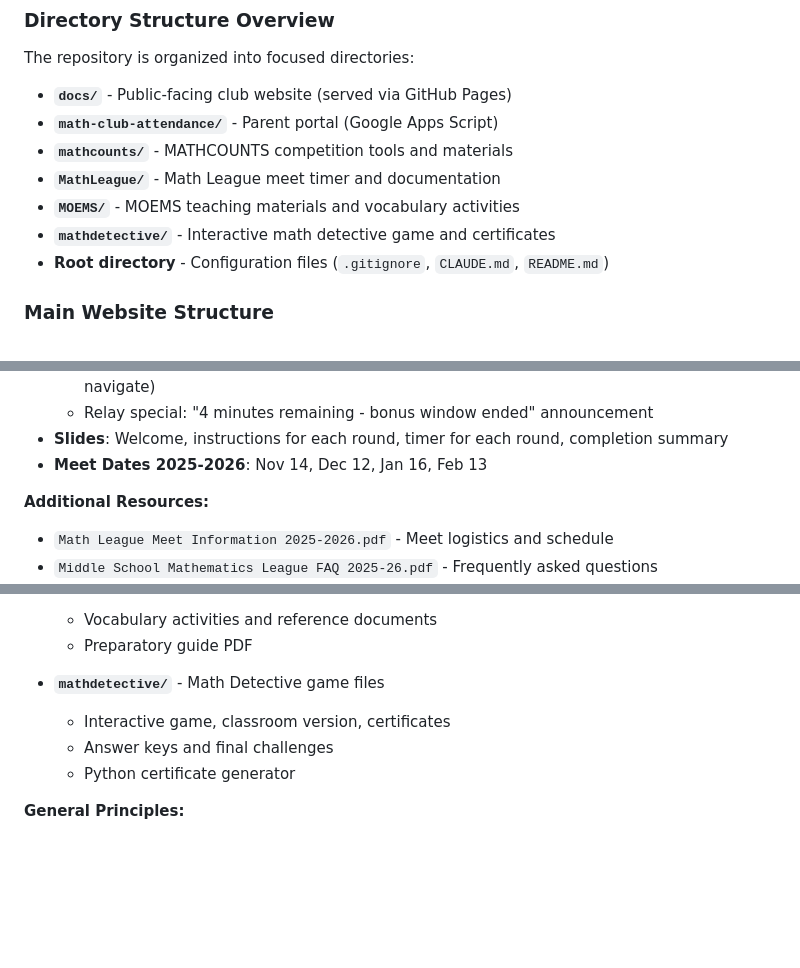
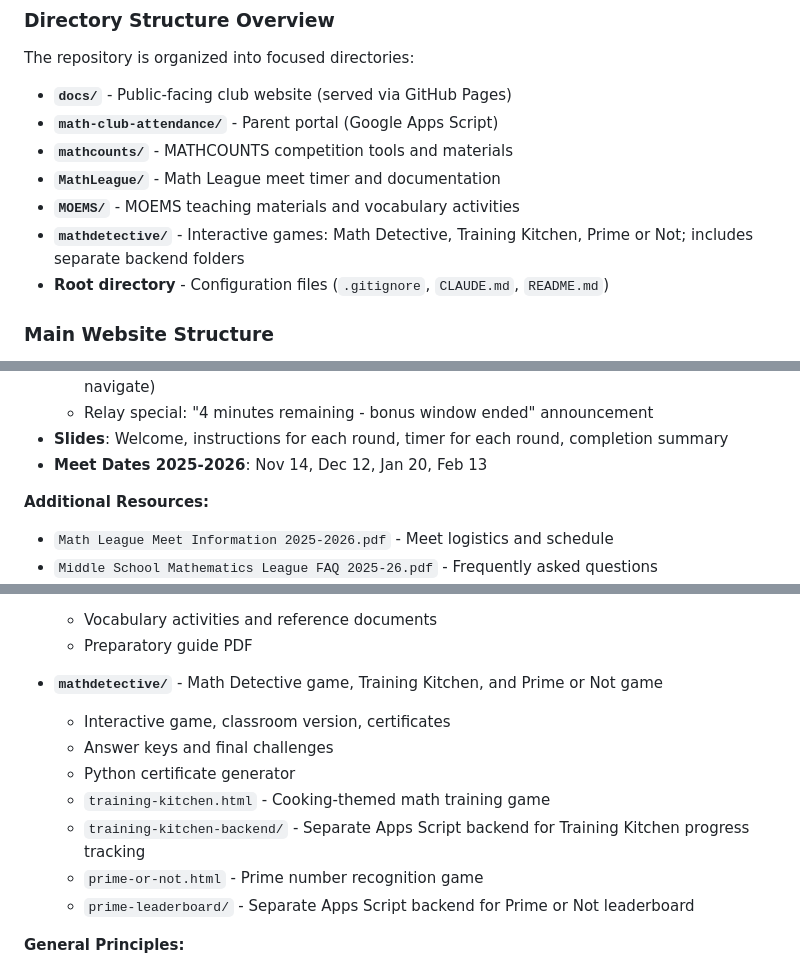
Before and after one commit to zdongmc/math-club, a Markdown page: CLAUDE.md, 3 parts joined by grey strips. GitHub-like rendering; blank space fills up the shorter version.

```diff
--- a/CLAUDE.md
+++ b/CLAUDE.md
@@ -15,7 +15,7 @@ The repository is organized into focused directories:
 - **`mathcounts/`** - MATHCOUNTS competition tools and materials
 - **`MathLeague/`** - Math League meet timer and documentation
 - **`MOEMS/`** - MOEMS teaching materials and vocabulary activities
-- **`mathdetective/`** - Interactive math detective game and certificates
+- **`mathdetective/`** - Interactive games: Math Detective, Training Kitchen, Prime or Not; includes separate backend folders
 - **Root directory** - Configuration files (`.gitignore`, `CLAUDE.md`, `README.md`)
 
 ### Main Website Structure
@@ -195,7 +196,7 @@ Located in `MathLeague/` directory:
   - Controls: Start/Pause/Reset buttons, keyboard shortcuts (Space to start, arrows to navigate)
   - Relay special: "4 minutes remaining - bonus window ended" announcement
 - **Slides**: Welcome, instructions for each round, timer for each round, completion summary
-- **Meet Dates 2025-2026**: Nov 14, Dec 12, Jan 16, Feb 13
+- **Meet Dates 2025-2026**: Nov 14, Dec 12, Jan 20, Feb 13
 
 **Additional Resources:**
 - `Math League Meet Information 2025-2026.pdf` - Meet logistics and schedule
@@ -306,10 +328,14 @@ The repository is organized into the following directories:
   - Vocabulary activities and reference documents
   - Preparatory guide PDF
 
-- **`mathdetective/`** - Math Detective game files
+- **`mathdetective/`** - Math Detective game, Training Kitchen, and Prime or Not game
   - Interactive game, classroom version, certificates
   - Answer keys and final challenges
   - Python certificate generator
+  - `training-kitchen.html` - Cooking-themed math training game
+  - `training-kitchen-backend/` - Separate Apps Script backend for Training Kitchen progress tracking
+  - `prime-or-not.html` - Prime number recognition game
+  - `prime-leaderboard/` - Separate Apps Script backend for Prime or Not leaderboard
 
 **General Principles:**
 - All HTML files are self-contained with embedded CSS and JavaScript
```
Also changed, not shown: other parts of CLAUDE.md (+78 -5 lines).
